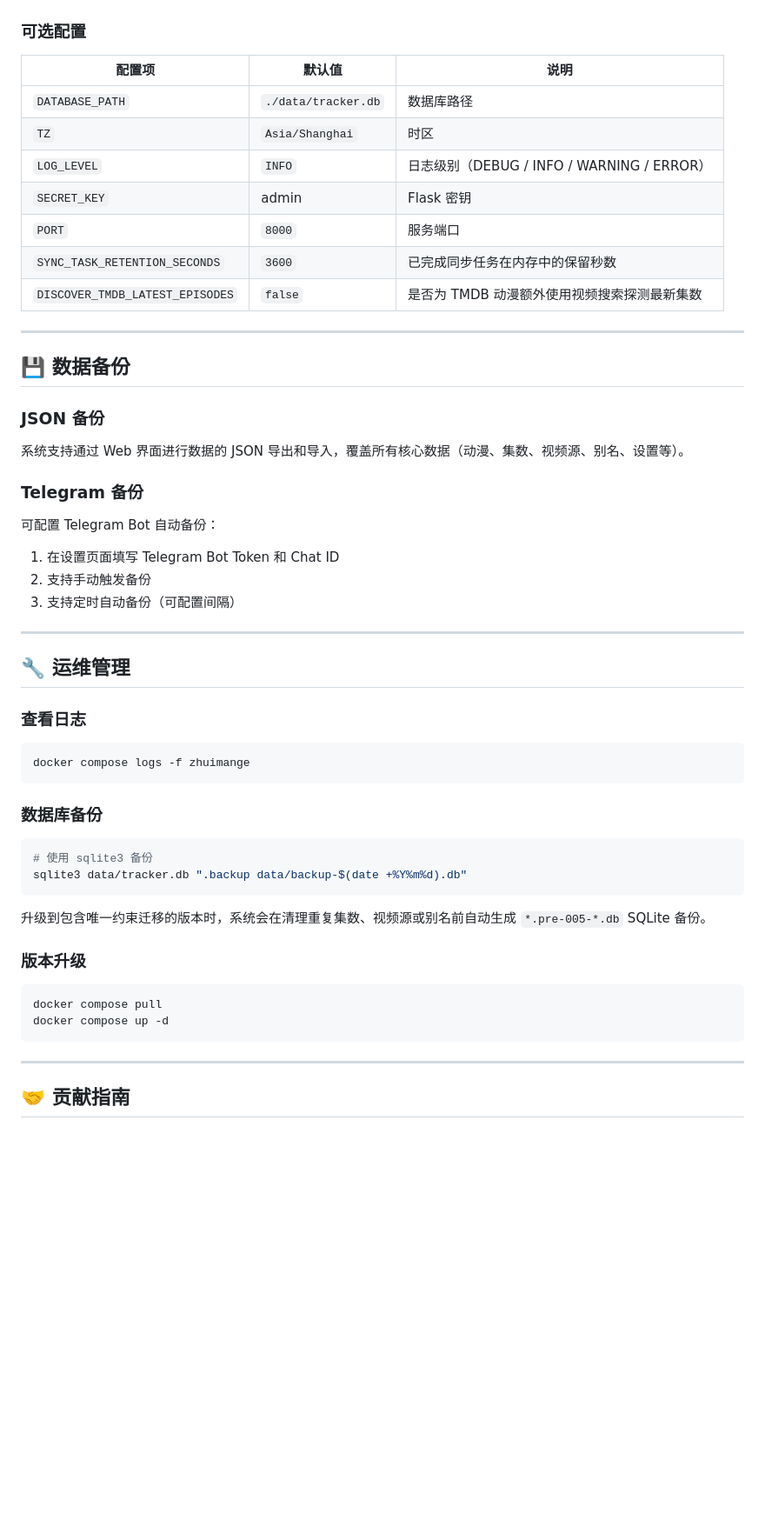
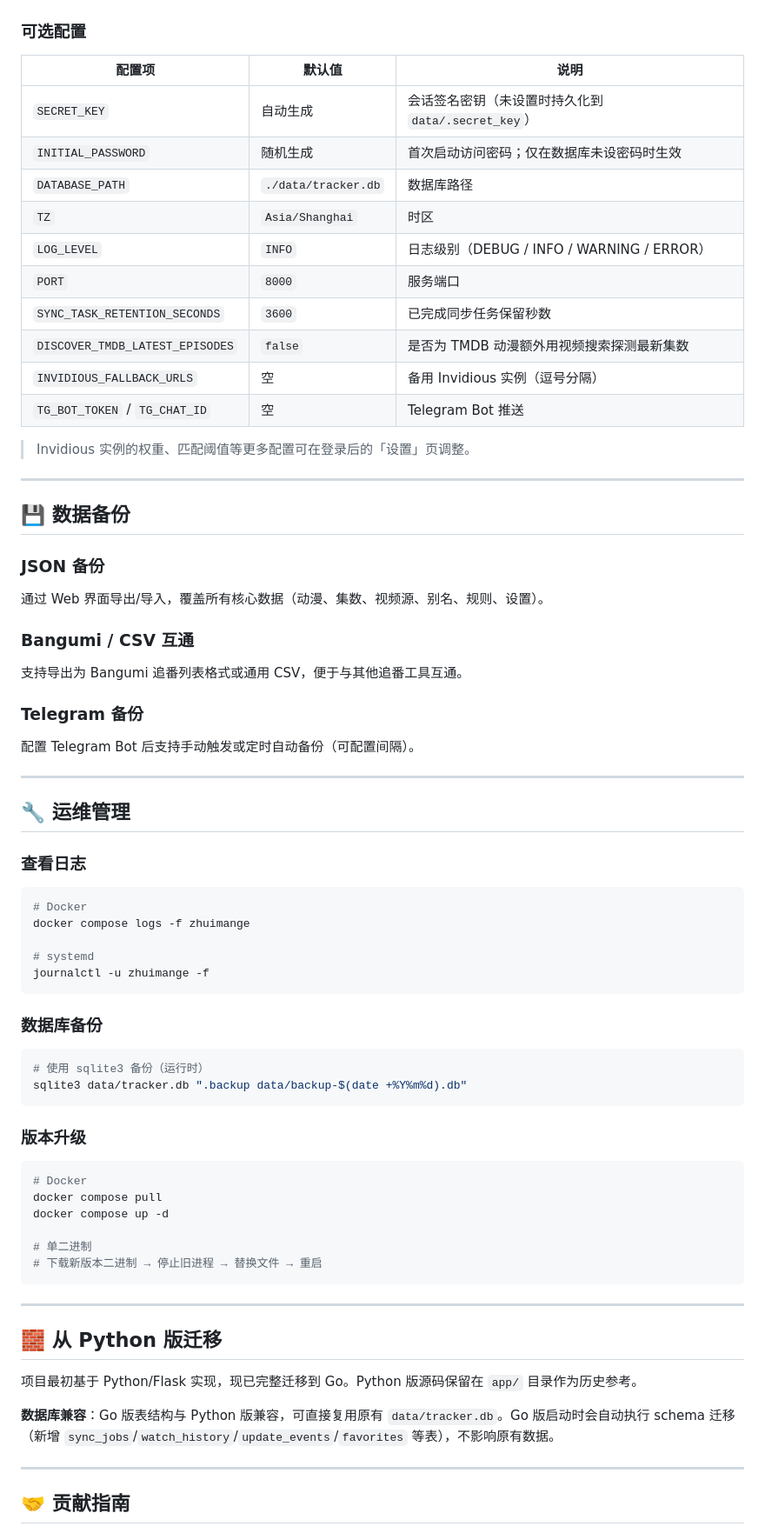
Before and after one commit to lwhx/zhuimange, a Markdown page: README.md, the part around one of its changes. Shown at 87% size. GitHub-like rendering; blank space fills up the shorter version.

````diff
--- a/README.md
+++ b/README.md
@@ -218,13 +285,18 @@ zhuimange/
 
 | 配置项 | 默认值 | 说明 |
 |--------|--------|------|
+| `SECRET_KEY` | 自动生成 | 会话签名密钥（未设置时持久化到 `data/.secret_key`） |
+| `INITIAL_PASSWORD` | 随机生成 | 首次启动访问密码；仅在数据库未设密码时生效 |
 | `DATABASE_PATH` | `./data/tracker.db` | 数据库路径 |
 | `TZ` | `Asia/Shanghai` | 时区 |
 | `LOG_LEVEL` | `INFO` | 日志级别（DEBUG / INFO / WARNING / ERROR） |
-| `SECRET_KEY` | admin | Flask 密钥 |
 | `PORT` | `8000` | 服务端口 |
-| `SYNC_TASK_RETENTION_SECONDS` | `3600` | 已完成同步任务在内存中的保留秒数 |
-| `DISCOVER_TMDB_LATEST_EPISODES` | `false` | 是否为 TMDB 动漫额外使用视频搜索探测最新集数 |
+| `SYNC_TASK_RETENTION_SECONDS` | `3600` | 已完成同步任务保留秒数 |
+| `DISCOVER_TMDB_LATEST_EPISODES` | `false` | 是否为 TMDB 动漫额外用视频搜索探测最新集数 |
+| `INVIDIOUS_FALLBACK_URLS` | 空 | 备用 Invidious 实例（逗号分隔） |
+| `TG_BOT_TOKEN` / `TG_CHAT_ID` | 空 | Telegram Bot 推送 |
+
+> Invidious 实例的权重、匹配阈值等更多配置可在登录后的「设置」页调整。
 
 ---
 
@@ -232,15 +304,15 @@ zhuimange/
 
 ### JSON 备份
 
-系统支持通过 Web 界面进行数据的 JSON 导出和导入，覆盖所有核心数据（动漫、集数、视频源、别名、设置等）。
+通过 Web 界面导出/导入，覆盖所有核心数据（动漫、集数、视频源、别名、规则、设置）。
+
+### Bangumi / CSV 互通
+
+支持导出为 Bangumi 追番列表格式或通用 CSV，便于与其他追番工具互通。
 
 ### Telegram 备份
 
-可配置 Telegram Bot 自动备份：
-
-1. 在设置页面填写 Telegram Bot Token 和 Chat ID
-2. 支持手动触发备份
-3. 支持定时自动备份（可配置间隔）
+配置 Telegram Bot 后支持手动触发或定时自动备份（可配置间隔）。
 
 ---
 
@@ -249,24 +321,38 @@ zhuimange/
 ### 查看日志
 
 ```bash
+# Docker
 docker compose logs -f zhuimange
+
+# systemd
+journalctl -u zhuimange -f
 ```
 
 ### 数据库备份
 
 ```bash
-# 使用 sqlite3 备份
+# 使用 sqlite3 备份（运行时）
 sqlite3 data/tracker.db ".backup data/backup-$(date +%Y%m%d).db"
 ```
-
-升级到包含唯一约束迁移的版本时，系统会在清理重复集数、视频源或别名前自动生成 `*.pre-005-*.db` SQLite 备份。
 
 ### 版本升级
 
 ```bash
+# Docker
 docker compose pull
 docker compose up -d
+
+# 单二进制
+# 下载新版本二进制 → 停止旧进程 → 替换文件 → 重启
 ```
+
+---
+
+## 🧱 从 Python 版迁移
+
+项目最初基于 Python/Flask 实现，现已完整迁移到 Go。Python 版源码保留在 `app/` 目录作为历史参考。
+
+**数据库兼容**：Go 版表结构与 Python 版兼容，可直接复用原有 `data/tracker.db`。Go 版启动时会自动执行 schema 迁移（新增 `sync_jobs`/`watch_history`/`update_events`/`favorites` 等表），不影响原有数据。
 
 ---
 
````
Also changed, not shown: other parts of README.md (+135 -70 lines).
